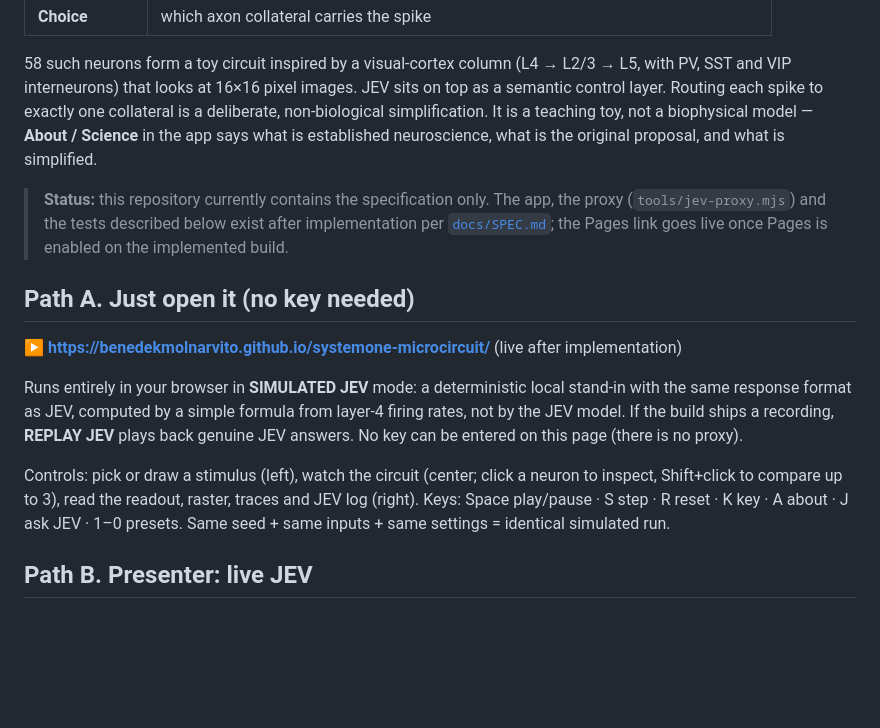
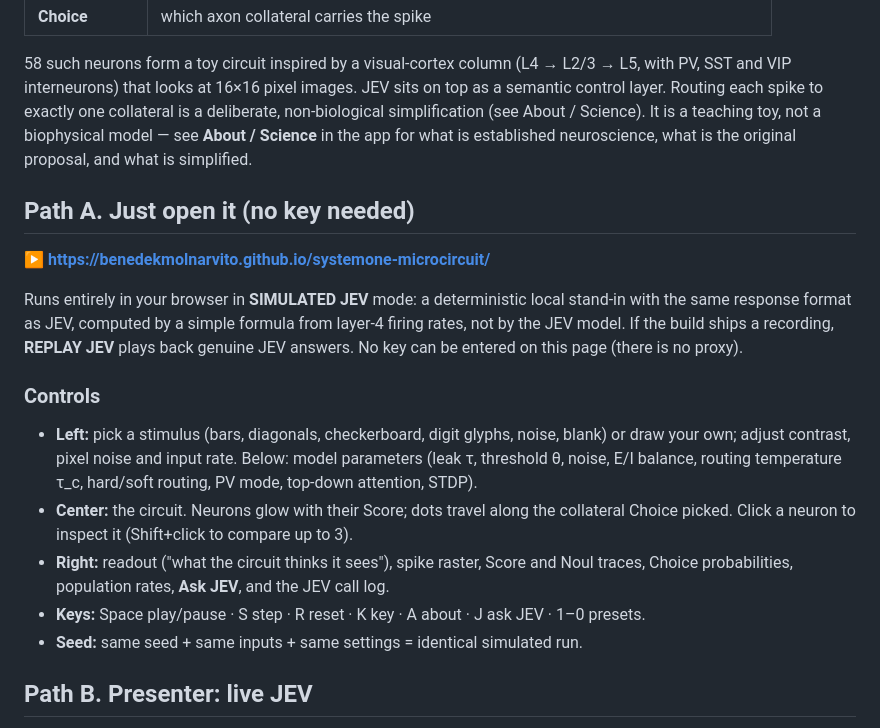
Before and after one commit to BenedekMolnarVito/systemone-microcircuit, a Markdown page: README.md, the part around one of its changes. Rendered like a GitHub page; blank space fills up the shorter version.

Commit message:
docs: T18 README guide (SPEC §9)
Co-Authored-By: Claude Opus 5.5 <noreply@anthropic.com>

```diff
--- a/README.md
+++ b/README.md
@@ -13,26 +13,28 @@ An interactive browser demo of an original idea by Benedek Molnár: the three ty
 
 58 such neurons form a toy circuit inspired by a visual-cortex column (L4 → L2/3 → L5, with PV, SST and VIP
 interneurons) that looks at 16×16 pixel images. JEV sits on top as a semantic control layer. Routing each spike to
-exactly one collateral is a deliberate, non-biological simplification. It is a teaching toy, not a biophysical
-model — **About / Science** in the app says what is established neuroscience, what is the original proposal, and
-what is simplified.
-
-> **Status:** this repository currently contains the specification only. The app, the proxy
-> (`tools/jev-proxy.mjs`) and the tests described below exist after implementation per
-> [`docs/SPEC.md`](docs/SPEC.md); the Pages link goes live once Pages is enabled on the implemented build.
+exactly one collateral is a deliberate, non-biological simplification (see About / Science).
+It is a teaching toy, not a biophysical model — see **About / Science** in the app for what is established
+neuroscience, what is the original proposal, and what is simplified.
 
 ## Path A. Just open it (no key needed)
 
-**▶ https://benedekmolnarvito.github.io/systemone-microcircuit/** (live after implementation)
+**▶ https://benedekmolnarvito.github.io/systemone-microcircuit/**
 
 Runs entirely in your browser in **SIMULATED JEV** mode: a deterministic local stand-in with the same response
 format as JEV, computed by a simple formula from layer-4 firing rates, not by the JEV model. If the build ships a
 recording, **REPLAY JEV** plays back genuine JEV answers. No key can be entered on this page (there is no proxy).
 
-Controls: pick or draw a stimulus (left), watch the circuit (center; click a neuron to inspect, Shift+click to
-compare up to 3), read the readout, raster, traces and JEV log (right). Keys: Space play/pause · S step ·
-R reset · K key · A about · J ask JEV · 1–0 presets. Same seed + same inputs + same settings = identical
-simulated run.
+### Controls
+- **Left:** pick a stimulus (bars, diagonals, checkerboard, digit glyphs, noise, blank) or draw your own;
+  adjust contrast, pixel noise and input rate. Below: model parameters (leak τ, threshold θ, noise,
+  E/I balance, routing temperature τ_c, hard/soft routing, PV mode, top-down attention, STDP).
+- **Center:** the circuit. Neurons glow with their Score; dots travel along the collateral Choice picked.
+  Click a neuron to inspect it (Shift+click to compare up to 3).
+- **Right:** readout ("what the circuit thinks it sees"), spike raster, Score and Noul traces,
+  Choice probabilities, population rates, **Ask JEV**, and the JEV call log.
+- **Keys:** Space play/pause · S step · R reset · K key · A about · J ask JEV · 1–0 presets.
+- **Seed:** same seed + same inputs + same settings = identical simulated run.
 
 ## Path B. Presenter: live JEV
 
```
Also changed, not shown: other parts of README.md (+18 -10 lines), .agent/TASKS.md (+1 -1 lines), .agent/reports/T18.md (added, +17 -0 lines).
